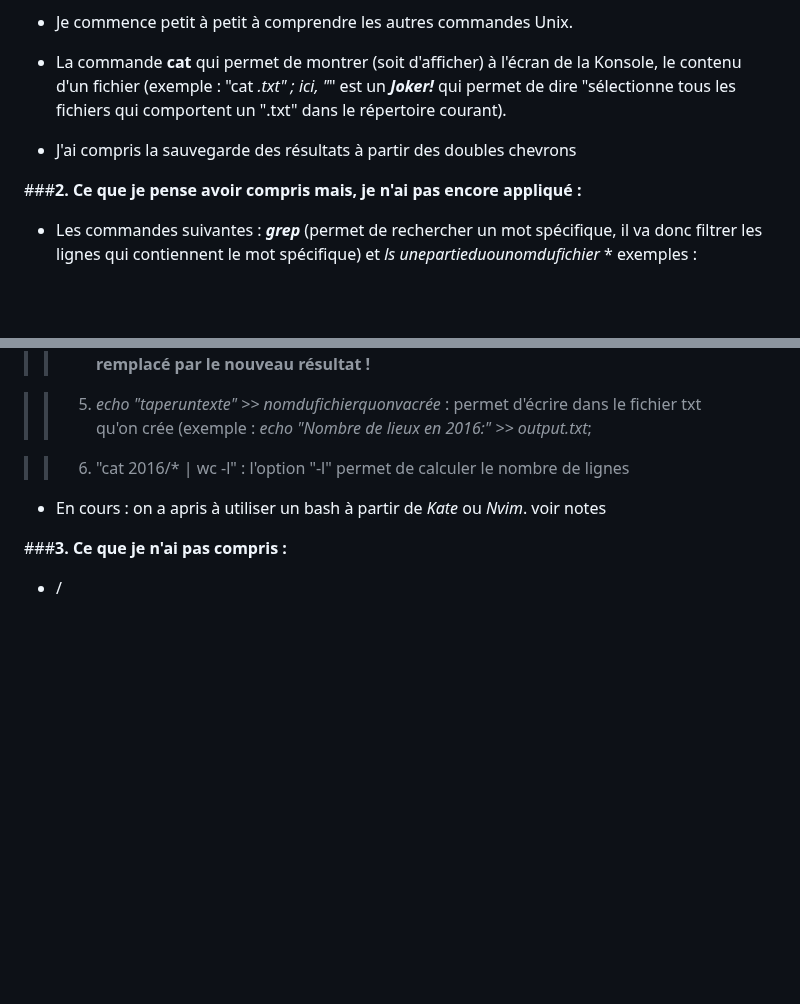
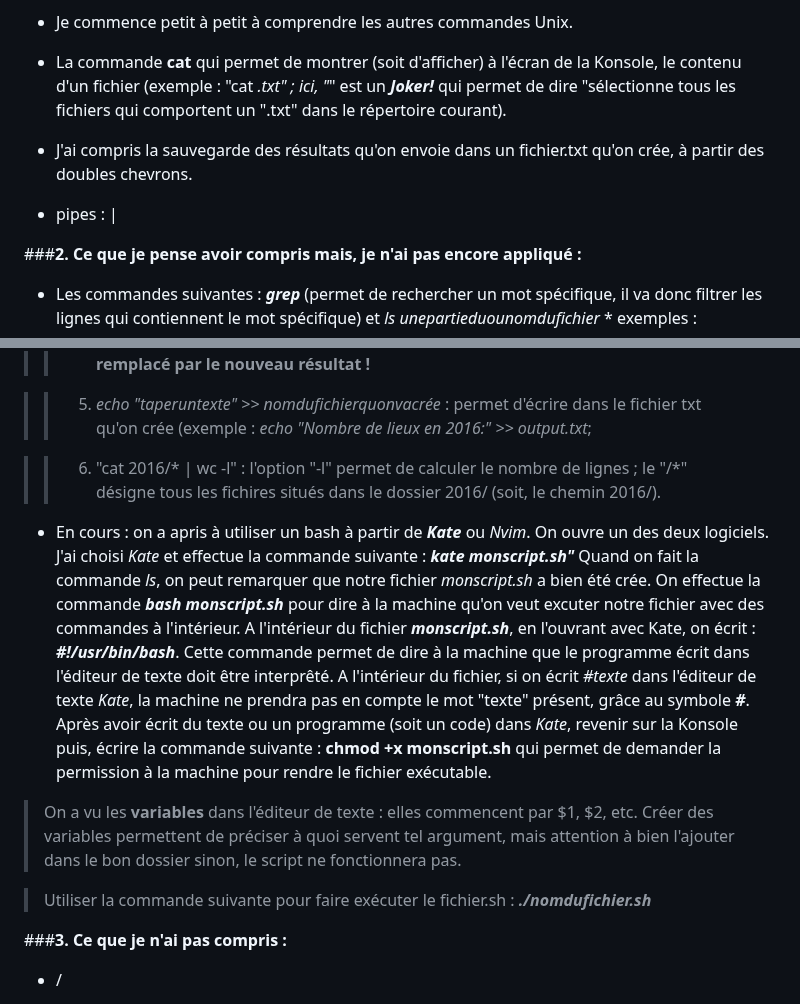
Before and after one commit to helenyanga/PPE1-2025, a Markdown page: journal.md, 2 parts joined by grey strips. Rendered like a GitHub page; blank space fills up the shorter version.

Commit message:
journal_modif4

```diff
--- a/journal.md
+++ b/journal.md
@@ -198,7 +198,9 @@ Par ailleurs, je n’ai pas réussi à suivre les étapes de l'*Exercice 1 Un pr
 
 - La commande **cat** qui permet de montrer (soit d'afficher) à l'écran de la Konsole, le contenu d'un fichier (exemple : "cat *.txt" ; ici, "*" est un ***Joker!*** qui permet de dire "sélectionne tous les fichiers qui comportent un ".txt" dans le répertoire courant).
 
-- J'ai compris la sauvegarde des résultats à partir des doubles chevrons
+- J'ai compris la sauvegarde des résultats qu'on envoie dans un fichier.txt qu'on crée, à partir des doubles chevrons.
+
+- pipes : |
 
 ###**2. Ce que je pense avoir compris mais, je n'ai pas encore appliqué :**
 
@@ -253,11 +255,20 @@ exemples :
 
 >> 5) *echo "taperuntexte" >> nomdufichierquonvacrée* : permet d'écrire dans le fichier txt qu'on crée (exemple : *echo "Nombre de lieux en 2016:" >> output.txt*;
 
->> 6) "cat 2016/* | wc -l" : l'option "-l" permet de calculer le nombre de lignes
+>> 6) "cat 2016/* | wc -l" : l'option "-l" permet de calculer le nombre de lignes ; le "/*" désigne tous les fichires situés dans le dossier 2016/ (soit, le chemin 2016/).
 
 
-- En cours : on a apris à utiliser un bash à partir de *Kate* ou *Nvim*.
-voir notes
+- En cours : on a apris à utiliser un bash à partir de ***Kate*** ou *Nvim*.
+On ouvre un des deux logiciels. J'ai choisi *Kate* et effectue la commande suivante : ***kate monscript.sh"***
+Quand on fait la commande *ls*, on peut remarquer que notre fichier *monscript.sh* a bien été crée.
+On effectue la commande ***bash monscript.sh*** pour dire à la machine qu'on veut excuter notre fichier avec des commandes à l'intérieur.
+A l'intérieur du fichier ***monscript.sh***, en l'ouvrant avec Kate, on écrit : ***#!/usr/bin/bash***. Cette commande permet de dire à la machine que le programme écrit dans l'éditeur de texte doit être interprêté.
+A l'intérieur du fichier, si on écrit *#texte* dans l'éditeur de texte *Kate*, la machine ne prendra pas en compte le mot "texte" présent, grâce au symbole ***#***.
+Après avoir écrit du texte ou un programme (soit un code) dans *Kate*, revenir sur la Konsole puis, écrire la commande suivante : **chmod +x monscript.sh** qui permet de demander la permission à la machine pour rendre le fichier exécutable.
+
+> On a vu les **variables** dans l'éditeur de texte : elles commencent par $1, $2, etc. Créer des variables permettent de préciser à quoi servent tel argument, mais attention à bien l'ajouter dans le bon dossier sinon, le script ne fonctionnera pas.
+
+> Utiliser la commande suivante pour faire exécuter le fichier.sh : ***./nomdufichier.sh***
 
 ###**3. Ce que je n'ai pas compris :**
 
```
